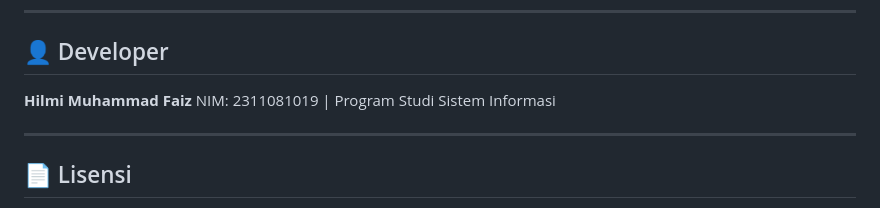
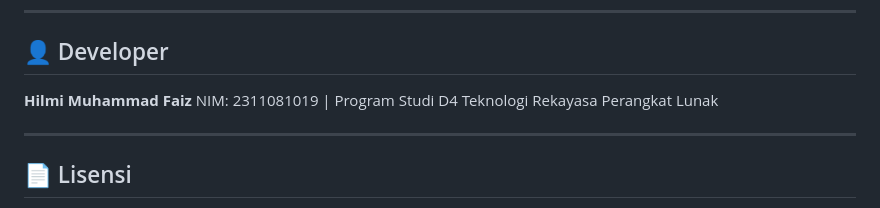
Before and after one commit to hilmimfaiz/sistem-seleksi-bantuan-pendidikan, a Markdown page: README.md, the part around the change. GitHub-like rendering.

```diff
--- a/README.md
+++ b/README.md
@@ -174,7 +174,7 @@ flutter run
 ## 👤 Developer
 
 **Hilmi Muhammad Faiz**
-NIM: 2311081019 | Program Studi Sistem Informasi
+NIM: 2311081019 | Program Studi D4 Teknologi Rekayasa Perangkat Lunak
 
 ---
 
```
